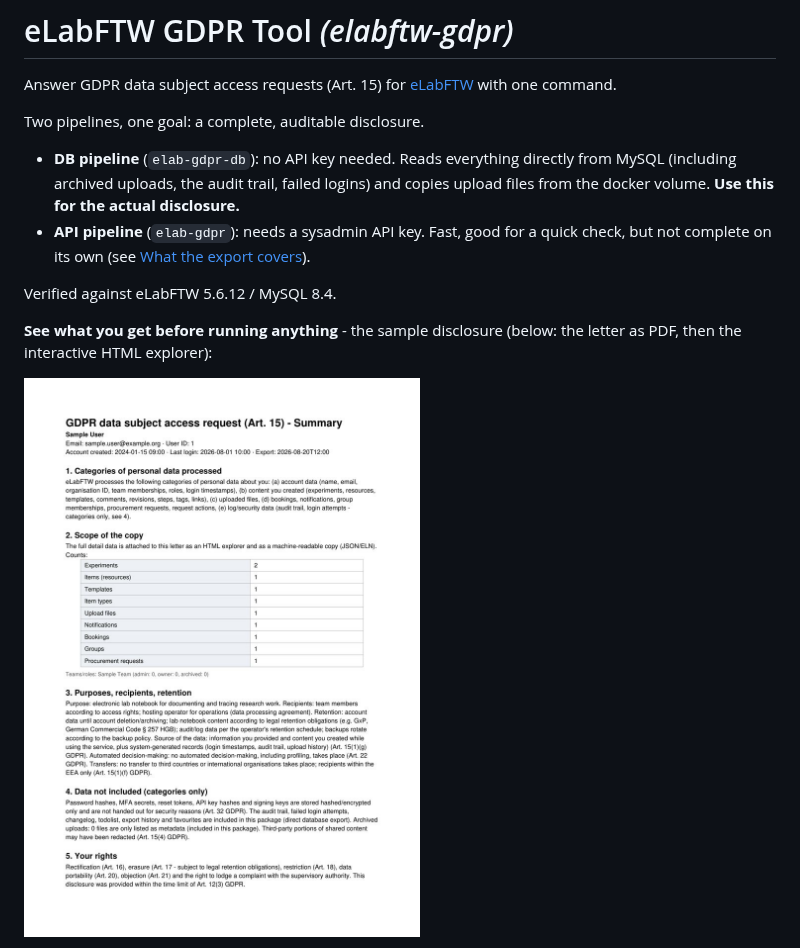
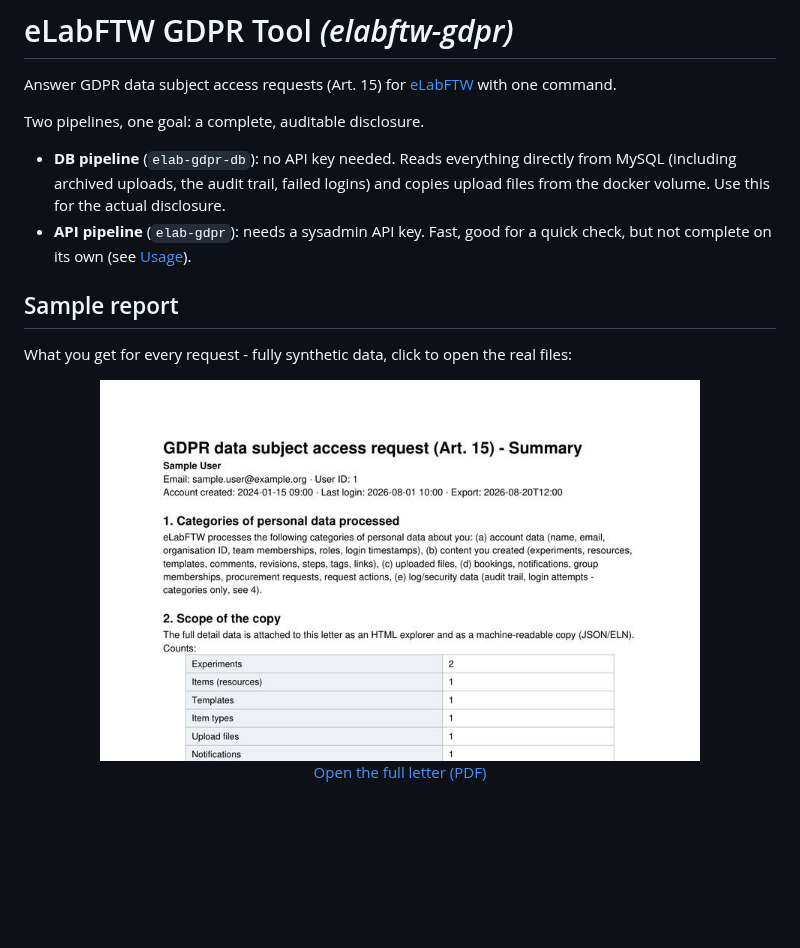
Before and after one commit to harrytyp/elabftw-gdpr, a Markdown page: README.md, the part around one of its changes. Drawn GitHub-style; pictures changed too: docs/sample-report/preview-letter.jpg; blank space fills up the shorter version.

```diff
--- a/README.md
+++ b/README.md
@@ -4,13 +4,18 @@ Answer GDPR data subject access requests (Art. 15) for [eLabFTW](https://www.ela
 
 Two pipelines, one goal: a complete, auditable disclosure.
 
-- **DB pipeline** (`elab-gdpr-db`): no API key needed. Reads everything directly from MySQL (including archived uploads, the audit trail, failed logins) and copies upload files from the docker volume. **Use this for the actual disclosure.**
-- **API pipeline** (`elab-gdpr`): needs a sysadmin API key. Fast, good for a quick check, but not complete on its own (see [What the export covers](#what-the-export-covers)).
+- **DB pipeline** (`elab-gdpr-db`): no API key needed. Reads everything directly from MySQL (including archived uploads, the audit trail, failed logins) and copies upload files from the docker volume. Use this for the actual disclosure.
+- **API pipeline** (`elab-gdpr`): needs a sysadmin API key. Fast, good for a quick check, but not complete on its own (see [Usage](#usage)).
 
-Verified against eLabFTW 5.6.12 / MySQL 8.4.
+## Sample report
 
-**See what you get before running anything** - the sample disclosure
-(below: the letter as PDF, then the interactive HTML explorer):
+What you get for every request - fully synthetic data, click to open the real files:
 
-[![Sample disclosure letter](docs/sample-report/preview-letter.jpg)](SAMPLE-DISCLOSURE.pdf)
+<p align="center">
+  <a href="SAMPLE-DISCLOSURE.pdf">
+    <img src="docs/sample-report/preview-letter.jpg" alt="Sample disclosure letter (PDF)" width="600" style="border: 1px solid #ddd; border-radius: 4px;">
+  </a>
+  <br>
+  <a href="SAMPLE-DISCLOSURE.pdf">Open the full letter (PDF)</a>
+</p>
 
```
Also changed, not shown: other parts of README.md (+61 -178 lines).
